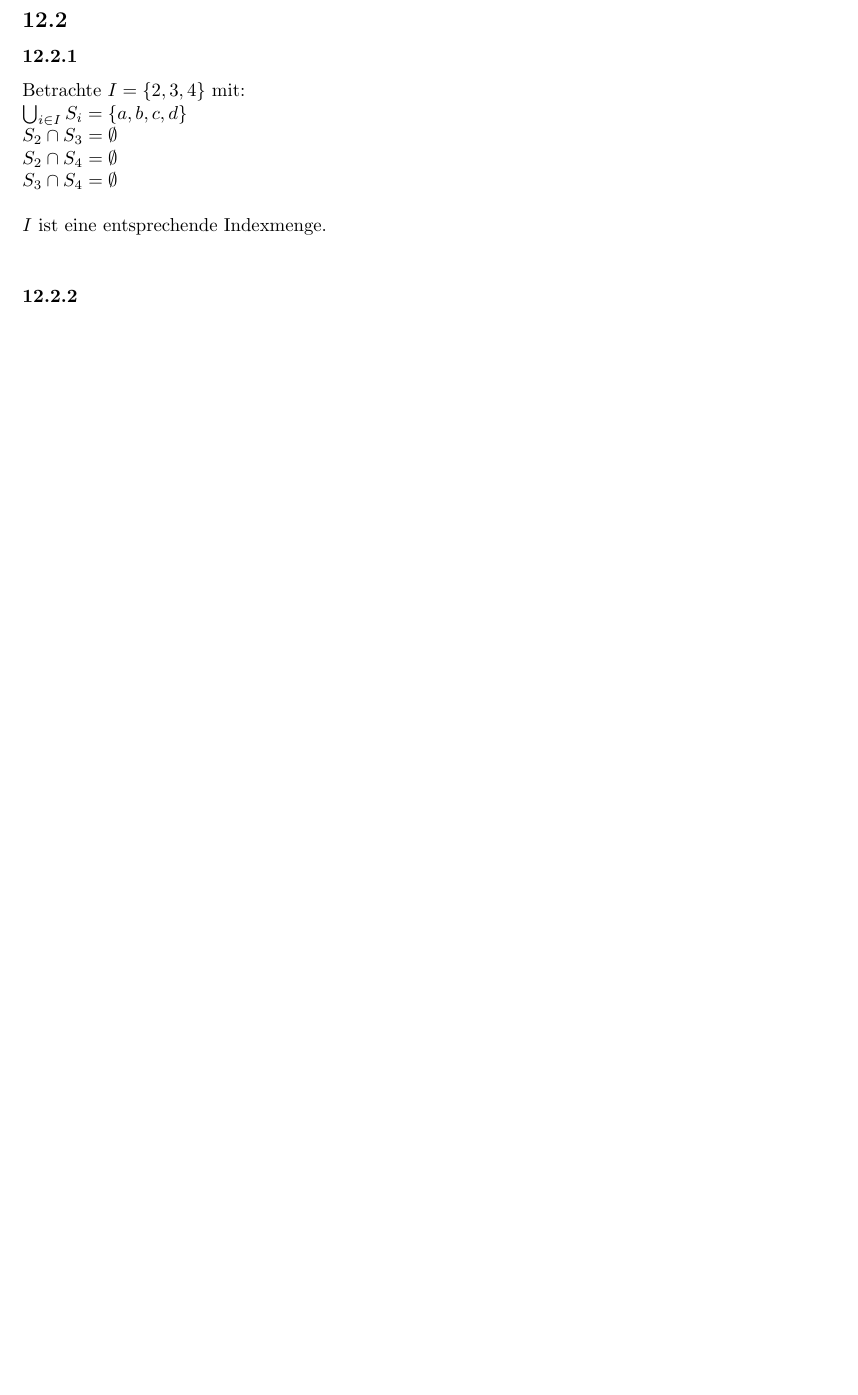
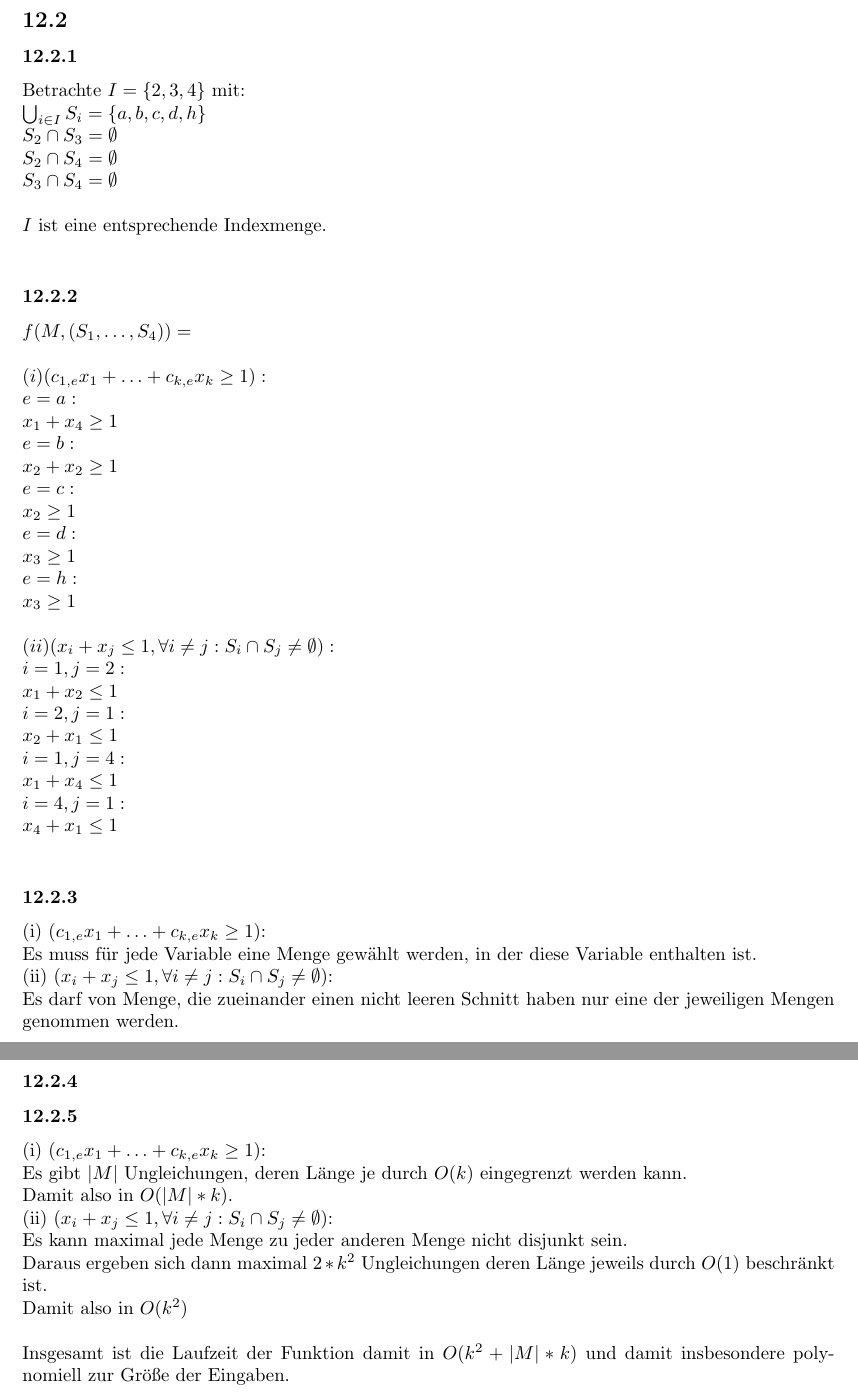
Before and after one commit to kaffeeMn/SS18, a LaTeX document (GTI/UB/UB12/ub12.tex): part of page 4 of 4 before the commit and two parts of pages 4 and 5 of 5 after it, the two joined at a grey line, cut so that both start at the same text, the shorter picture padded with empty space. Compiled offline with pdfLaTeX.

Commit message:
reduktionsbeweise fehlen noch

```diff
--- a/GTI/UB/UB12/ub12.tex
+++ b/GTI/UB/UB12/ub12.tex
@@ -181,7 +148,7 @@ Wobei $\phi'$ (i) nur Klauseln aus $\phi$ enth"alt,
 \subsubsection\
 Betrachte $I=\{2,3,4\}$ mit:\\
 $
-\bigcup_{i \in I} S_i = \{a,b,c,d\}\\
+\bigcup_{i \in I} S_i = \{a,b,c,d,h\}\\
 S_2 \cap S_3  = \emptyset\\
 S_2 \cap S_4  = \emptyset\\
 S_3 \cap S_4  = \emptyset\\
@@ -190,5 +157,56 @@ $I$ ist eine entsprechende Indexmenge.\\
 
 % b)
 \subsubsection\
+$
+f(M,(S_1,\ldots,S_4)) =
+\gap
+(i) (c_{1,e}x_1 + \ldots + c_{k,e}x_k \geq 1):\\
+e=a:\\
+x_1 + x_4 \geq 1\\
+e=b:\\
+x_2 + x_2 \geq 1\\
+e=c:\\
+x_2 \geq 1\\
+e=d:\\
+x_3 \geq 1\\
+e=h:\\
+x_3 \geq 1\\
+\\
+(ii) (x_i + x_j \leq 1, \forall i \neq j : S_i \cap S_j \neq \emptyset):\\
+i=1,j=2:\\
+x_1 + x_2 \leq 1\\
+i=2,j=1:\\
+x_2 + x_1 \leq 1\\
+i=1,j=4:\\
+x_1 + x_4 \leq 1\\
+i=4,j=1:\\
+x_4 + x_1 \leq 1\\
+$
 
+% c)
+\subsubsection\
+(i) $(c_{1,e}x_1 + \ldots + c_{k,e}x_k \geq 1)$:\\
+Es muss f"ur jede Variable eine Menge gew"ahlt werden, in der diese Variable
+    enthalten ist.\\
+(ii) $(x_i + x_j \leq 1, \forall i \neq j : S_i \cap S_j \neq \emptyset)$:\\
+Es darf von Menge, die zueinander einen nicht leeren Schnitt haben nur eine der
+    jeweiligen Mengen genommen werden.\\
+
+% d)
+\subsubsection\
+
+% e)
+\subsubsection\
+(i) $(c_{1,e}x_1 + \ldots + c_{k,e}x_k \geq 1)$:\\
+Es gibt $|M|$ Ungleichungen, deren L"ange je durch $O(k)$ eingegrenzt werden
+    kann.\\
+Damit also in $O(|M| * k)$.\\
+(ii) $(x_i + x_j \leq 1, \forall i \neq j : S_i \cap S_j \neq \emptyset)$:\\
+Es kann maximal jede Menge zu jeder anderen Menge nicht disjunkt sein.\\
+Daraus ergeben sich dann maximal $2*k^2$ Ungleichungen deren L"ange jeweils
+    durch $O(1)$ beschr"ankt ist.\\
+Damit also in $O(k^2)$\\
+\\
+Insgesamt ist die Laufzeit der Funktion damit in $O(k^2 + |M| * k)$ und damit
+insbesondere polynomiell zur Gr"o"se der Eingaben.\\
 \end{document}
```
Also changed, not shown: GTI/UB/UB12/ub12.pdf, GTI/UB/UB12/ub12.tex (33 more changed lines).
